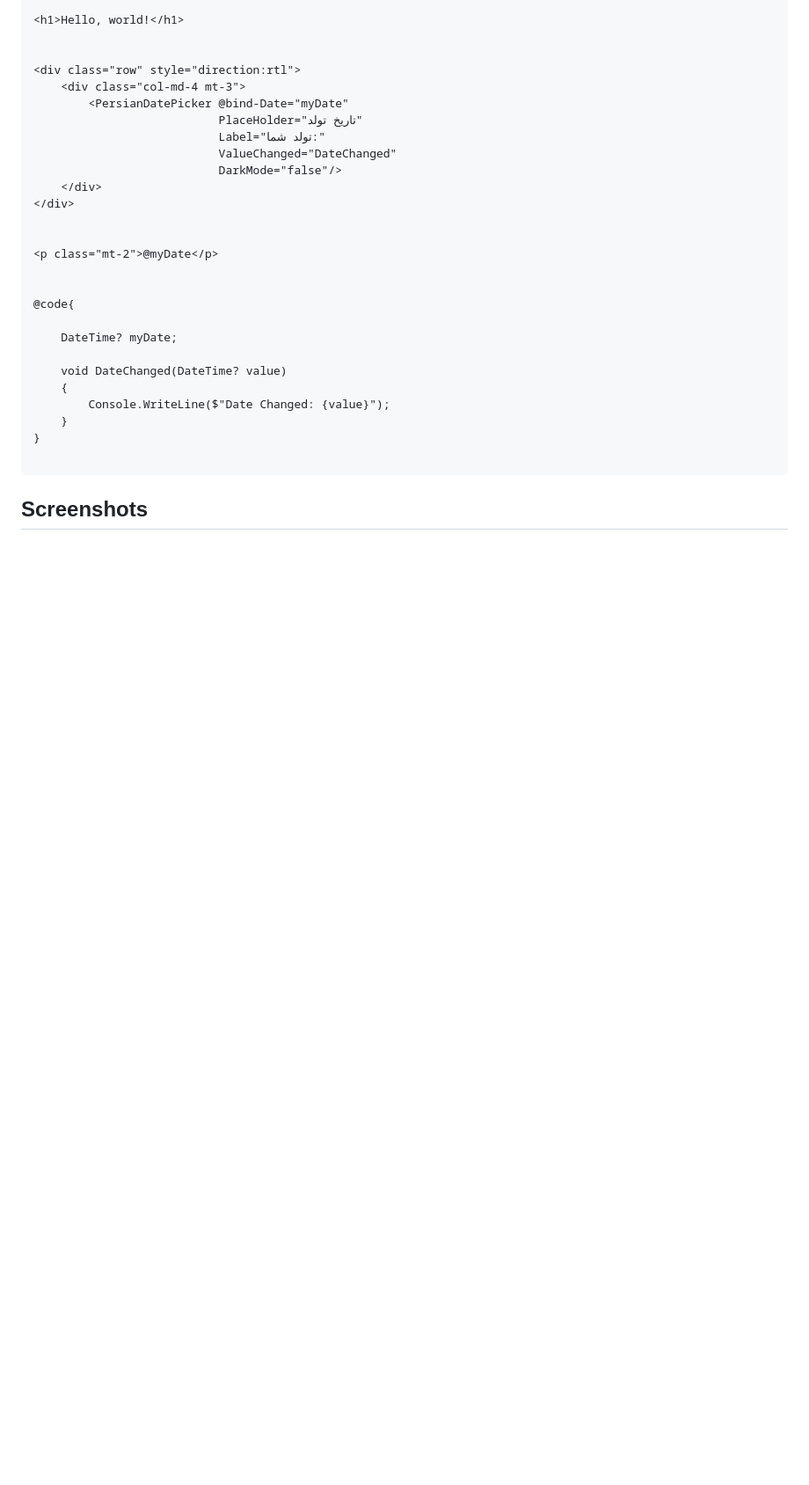
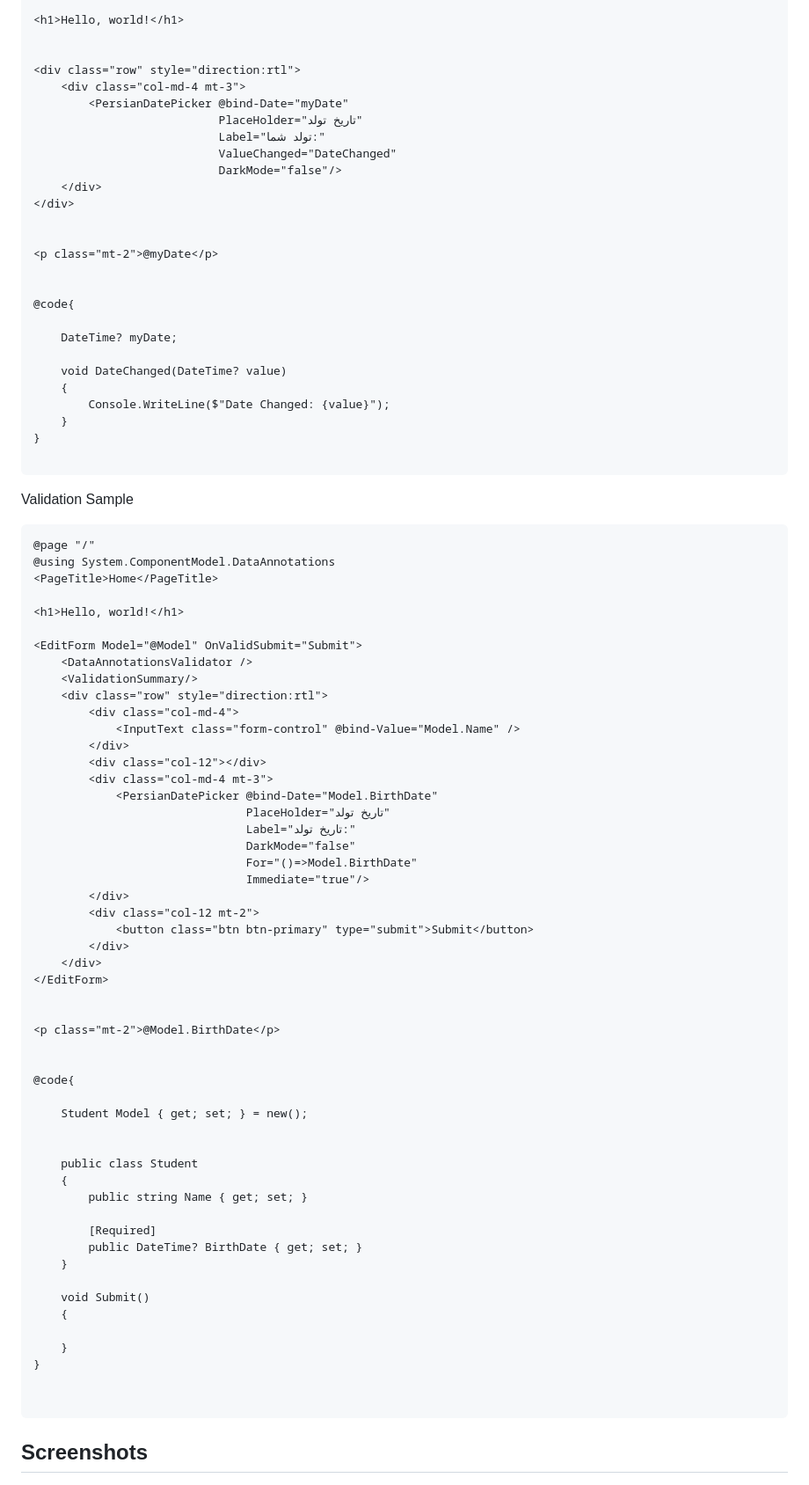
Before and after one commit to codecellir/Codecell.Blazor.Components, a Markdown page: README.md, the part around the change printed below. Shown: that part at 88% size. GitHub-like rendering; blank space fills up the shorter version.

Commit message:
Add validation Help

````diff
--- a/README.md
+++ b/README.md
@@ -73,6 +75,62 @@ Add style references
 
 ```
 
+Validation Sample
+``` Razor
+@page "/"
+@using System.ComponentModel.DataAnnotations
+<PageTitle>Home</PageTitle>
+
+<h1>Hello, world!</h1>
+
+<EditForm Model="@Model" OnValidSubmit="Submit">
+    <DataAnnotationsValidator />
+    <ValidationSummary/>
+    <div class="row" style="direction:rtl">
+        <div class="col-md-4">
+            <InputText class="form-control" @bind-Value="Model.Name" />
+        </div>
+        <div class="col-12"></div>
+        <div class="col-md-4 mt-3">
+            <PersianDatePicker @bind-Date="Model.BirthDate"
+                               PlaceHolder="تاریخ تولد"
+                               Label="تاریخ تولد:"
+                               DarkMode="false"
+                               For="()=>Model.BirthDate"
+                               Immediate="true"/>
+        </div>
+        <div class="col-12 mt-2">
+            <button class="btn btn-primary" type="submit">Submit</button>
+        </div>
+    </div>
+</EditForm>
+
+
+<p class="mt-2">@Model.BirthDate</p>
+
+
+@code{
+
+    Student Model { get; set; } = new();
+
+
+    public class Student
+    {
+        public string Name { get; set; }
+
+        [Required]
+        public DateTime? BirthDate { get; set; }
+    }
+
+    void Submit()
+    {
+
+    }
+}
+
+
+```
+
 
 ## Screenshots
 ![App Screenshot](https://github.com/codecellir/Codecell.Blazor.Components/blob/master/screenshots/light.png?raw=true)
````
Also changed, not shown: other parts of README.md (+5 -2 lines), screenshots/validation.png (added), 2 other files.
